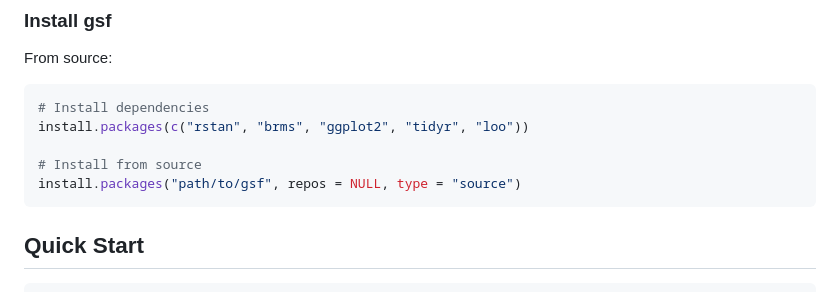
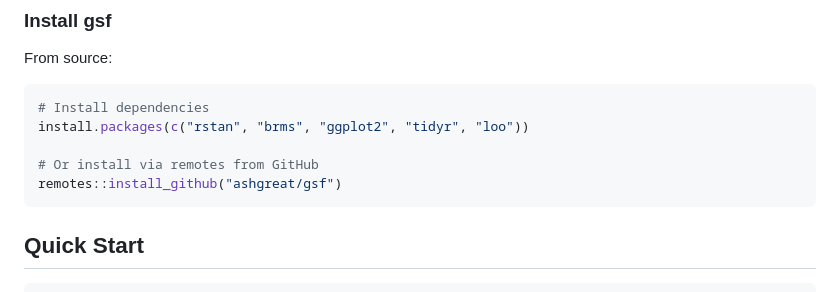
Before and after one commit to ashgreat/gsf, a Markdown page: README.md, the part around the change. Drawn GitHub-style.

Commit message:
Docs: clarify installation paths

````diff
--- a/README.md
+++ b/README.md
@@ -38,8 +38,8 @@ From source:
 # Install dependencies
 install.packages(c("rstan", "brms", "ggplot2", "tidyr", "loo"))
 
-# Install from source
-install.packages("path/to/gsf", repos = NULL, type = "source")
+# Or install via remotes from GitHub
+remotes::install_github("ashgreat/gsf")
 ```
 
 ## Quick Start
````
